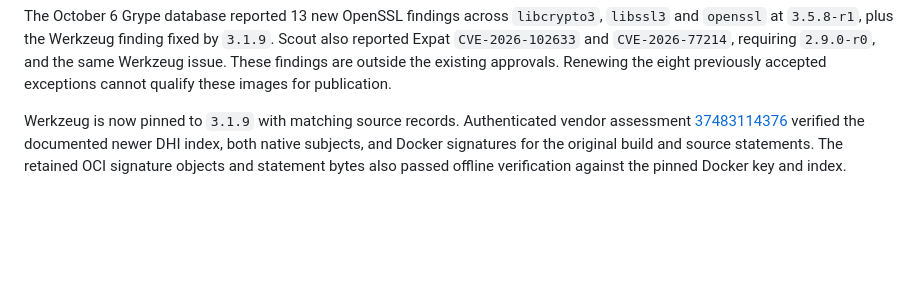
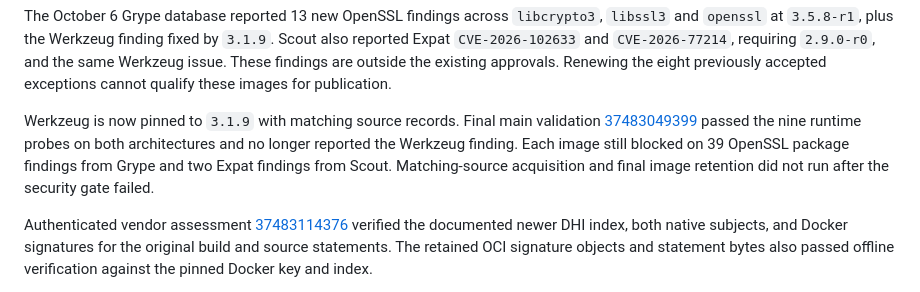
Before and after one commit to brspoon/keep, a Markdown page: docs/IMAGE_SECURITY.md, the part around the change. Rendered like a GitHub page; blank space fills up the shorter version.

Commit message:
Record final native security gate results

```diff
--- a/docs/IMAGE_SECURITY.md
+++ b/docs/IMAGE_SECURITY.md
@@ -158,8 +158,15 @@ fixed by `3.1.9`. Scout also reported Expat `CVE-2026-102633` and
 are outside the existing approvals. Renewing the eight previously accepted
 exceptions cannot qualify these images for publication.
 
-Werkzeug is now pinned to `3.1.9` with matching source records. Authenticated
-vendor assessment [37483114376](https://github.com/brspoon/keep/actions/runs/37483114376)
+Werkzeug is now pinned to `3.1.9` with matching source records. Final main
+validation [37483049399](https://github.com/brspoon/keep/actions/runs/37483049399)
+passed the nine runtime probes on both architectures and no longer reported the
+Werkzeug finding. Each image still blocked on 39 OpenSSL package findings from
+Grype and two Expat findings from Scout. Matching-source acquisition and final
+image retention did not run after the security gate failed.
+
+Authenticated vendor assessment
+[37483114376](https://github.com/brspoon/keep/actions/runs/37483114376)
 verified the documented newer DHI index, both native subjects, and Docker
 signatures for the original build and source statements. The retained OCI
 signature objects and statement bytes also passed offline verification against
```
